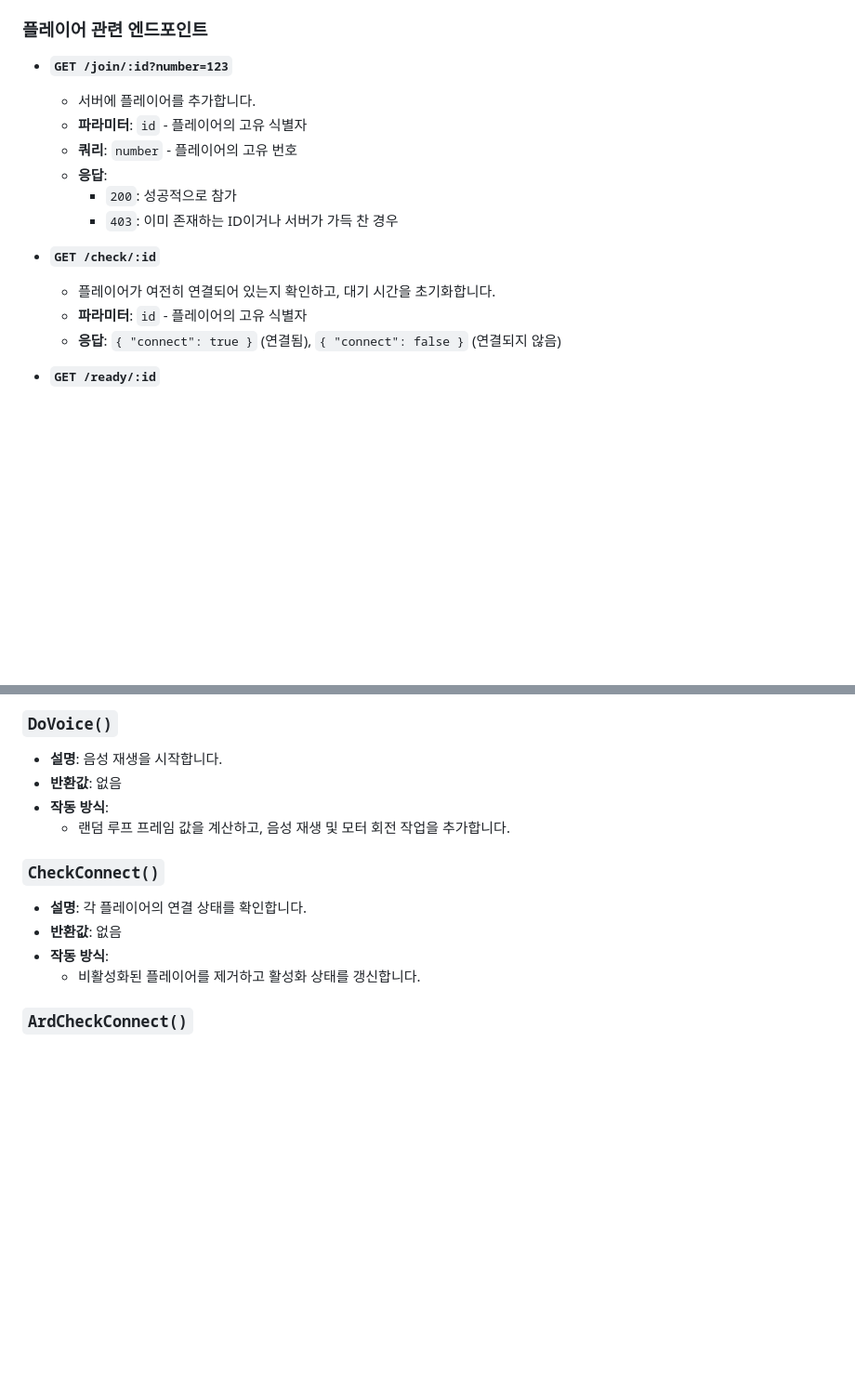
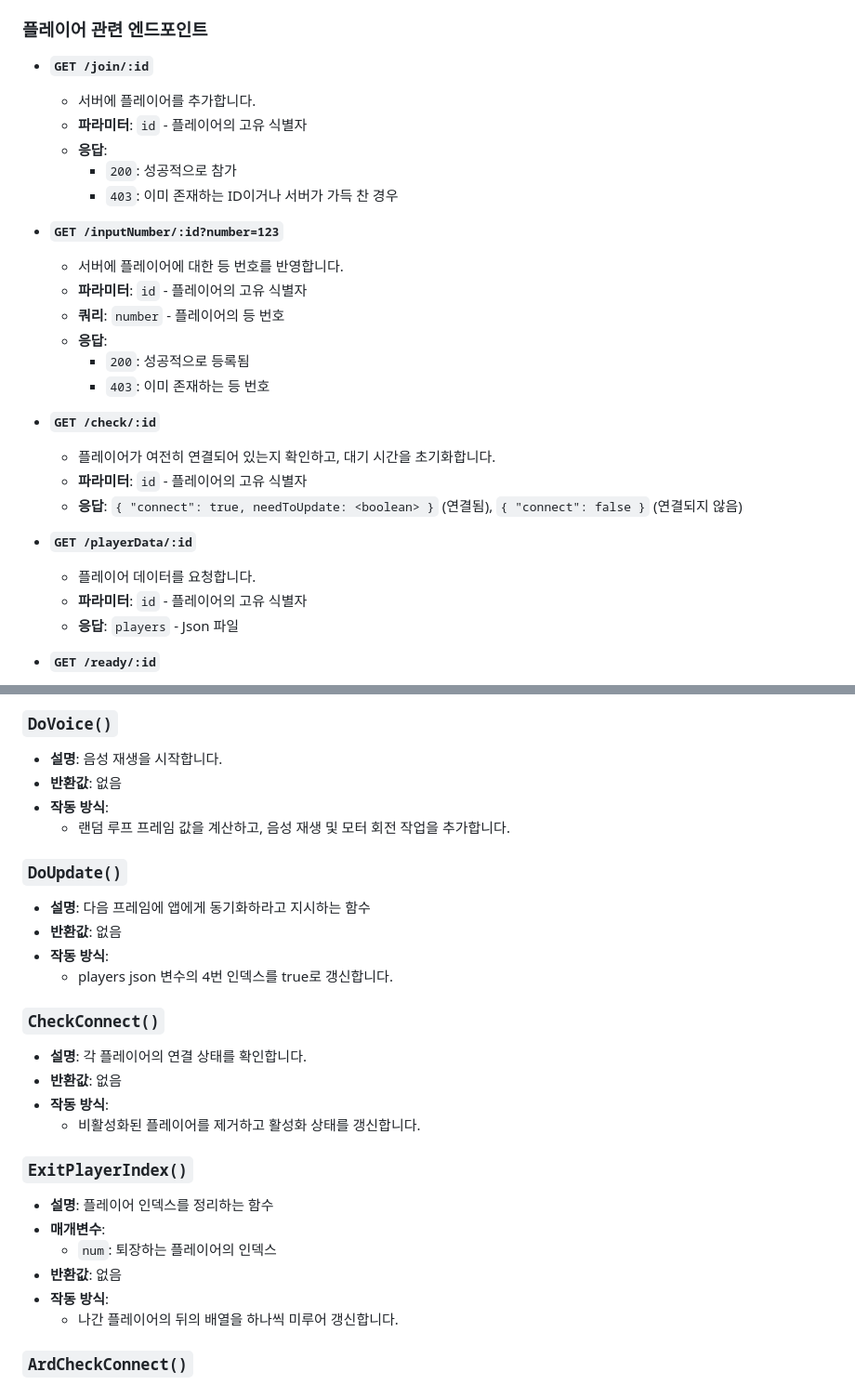
Before and after one commit to SharonProject1/SharonProjectServer, a Markdown page: README.md, 2 parts joined by grey strips. Shown at 93% size. Drawn GitHub-style; blank space fills up the shorter version.

```diff
--- a/README.md
+++ b/README.md
@@ -15,18 +15,31 @@
 
 ### 플레이어 관련 엔드포인트
 
-- **`GET /join/:id?number=123`**
+- **`GET /join/:id`**
   - 서버에 플레이어를 추가합니다.
   - **파라미터**: `id` - 플레이어의 고유 식별자
-  - **쿼리**: `number` - 플레이어의 고유 번호
   - **응답**:
     - `200`: 성공적으로 참가
     - `403`: 이미 존재하는 ID이거나 서버가 가득 찬 경우
 
+- **`GET /inputNumber/:id?number=123`**
+  - 서버에 플레이어에 대한 등 번호를 반영합니다.
+  - **파라미터**: `id` - 플레이어의 고유 식별자
+  - **쿼리**: `number` - 플레이어의 등 번호
+  - **응답**:
+    - `200`: 성공적으로 등록됨
+    - `403`: 이미 존재하는 등 번호
+
 - **`GET /check/:id`**
   - 플레이어가 여전히 연결되어 있는지 확인하고, 대기 시간을 초기화합니다.
   - **파라미터**: `id` - 플레이어의 고유 식별자
-  - **응답**: `{ "connect": true }` (연결됨), `{ "connect": false }` (연결되지 않음)
+  - **응답**: `{ "connect": true, needToUpdate: <boolean> }` (연결됨),
+              `{ "connect": false }` (연결되지 않음)
+
+- **`GET /playerData/:id`**
+  - 플레이어 데이터를 요청합니다.
+  - **파라미터**: `id` - 플레이어의 고유 식별자
+  - **응답**: `players` - Json 파일
 
 - **`GET /ready/:id`**
   - 플레이어의 준비 상태를 `true`로 설정합니다.
@@ -165,11 +178,25 @@
 - **작동 방식**:
   - 랜덤 루프 프레임 값을 계산하고, 음성 재생 및 모터 회전 작업을 추가합니다.
 
+### `DoUpdate()`
+- **설명**: 다음 프레임에 앱에게 동기화하라고 지시하는 함수
+- **반환값**: 없음
+- **작동 방식**:
+  - players json 변수의 4번 인덱스를 true로 갱신합니다.
+
 ### `CheckConnect()`
 - **설명**: 각 플레이어의 연결 상태를 확인합니다.
 - **반환값**: 없음
 - **작동 방식**:
   - 비활성화된 플레이어를 제거하고 활성화 상태를 갱신합니다.
+
+### `ExitPlayerIndex()`
+- **설명**: 플레이어 인덱스를 정리하는 함수
+- **매개변수**:
+  - `num`: 퇴장하는 플레이어의 인덱스
+- **반환값**: 없음
+- **작동 방식**:
+  - 나간 플레이어의 뒤의 배열을 하나씩 미루어 갱신합니다.
 
 ### `ArdCheckConnect()`
 - **설명**: 아두이노의 연결 상태를 확인합니다.
```
